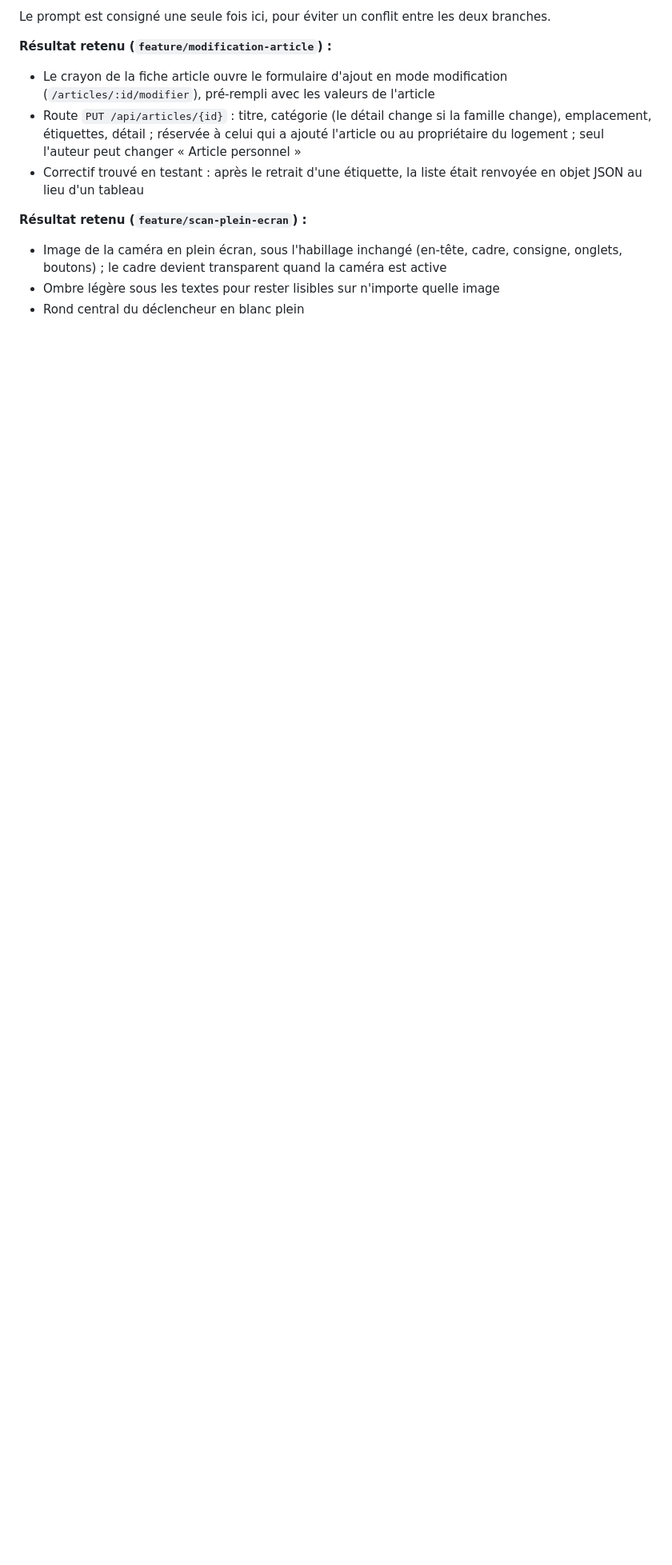
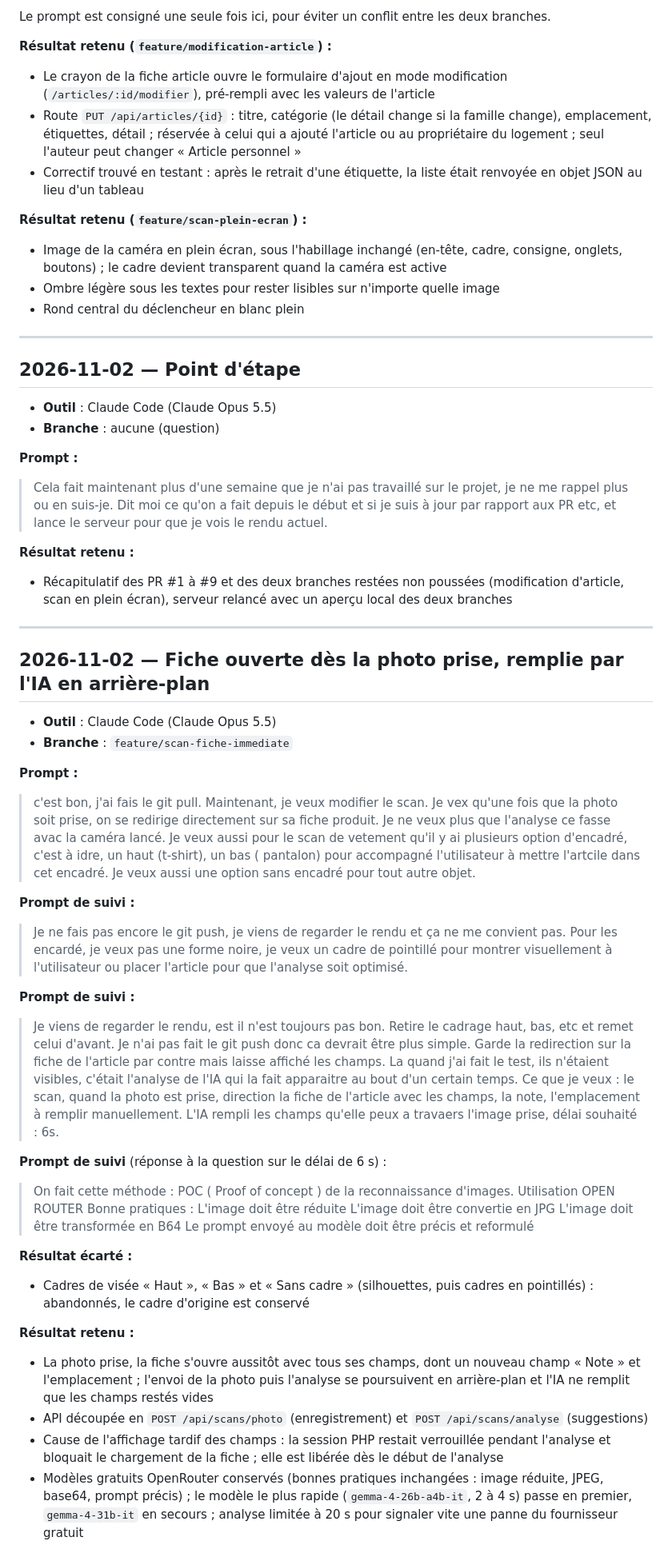
Before and after one commit to EthanMauclair/mmi24e12-WR506D, a Markdown page: ia-usage/prompts.md, the part around the change. Shown at 80% size. GitHub-like rendering; blank space fills up the shorter version.

Commit message:
docs: consigne les prompts du scan avec fiche immédiate

```diff
--- a/ia-usage/prompts.md
+++ b/ia-usage/prompts.md
@@ -313,3 +313,52 @@ Le prompt est consigné une seule fois ici, pour éviter un conflit entre les de
 - Image de la caméra en plein écran, sous l'habillage inchangé (en-tête, cadre, consigne, onglets, boutons) ; le cadre devient transparent quand la caméra est active
 - Ombre légère sous les textes pour rester lisibles sur n'importe quelle image
 - Rond central du déclencheur en blanc plein
+
+---
+
+## 2026-11-02 — Point d'étape
+
+- **Outil** : Claude Code (Claude Opus 5.5)
+- **Branche** : aucune (question)
+
+**Prompt :**
+
+> Cela fait maintenant plus d'une semaine que je n'ai pas travaillé sur le projet, je ne me rappel plus ou en suis-je. Dit moi ce qu'on a fait depuis le début et si je suis à jour par rapport aux PR etc, et lance le serveur pour que je vois le rendu actuel.
+
+**Résultat retenu :**
+
+- Récapitulatif des PR #1 à #9 et des deux branches restées non poussées (modification d'article, scan en plein écran), serveur relancé avec un aperçu local des deux branches
+
+---
+
+## 2026-11-02 — Fiche ouverte dès la photo prise, remplie par l'IA en arrière-plan
+
+- **Outil** : Claude Code (Claude Opus 5.5)
+- **Branche** : `feature/scan-fiche-immediate`
+
+**Prompt :**
+
+> c'est bon, j'ai fais le git pull. Maintenant, je veux modifier le scan. Je vex qu'une fois que la photo soit prise, on se redirige directement sur sa fiche produit. Je ne veux plus que l'analyse ce fasse avac la caméra lancé. Je veux aussi pour le scan de vetement qu'il y ai plusieurs option d'encadré, c'est à idre, un haut (t-shirt), un bas ( pantalon) pour accompagné l'utilisateur à mettre l'artcile dans cet encadré. Je veux aussi une option sans encadré pour tout autre objet.
+
+**Prompt de suivi :**
+
+> Je ne fais pas encore le git push, je viens de regarder le rendu et ça ne me convient pas. Pour les encardé, je veux pas une forme noire, je veux un cadre de pointillé pour montrer visuellement à l'utilisateur ou placer l'article pour que l'analyse soit optimisé.
+
+**Prompt de suivi :**
+
+> Je viens de regarder le rendu, est il n'est toujours pas bon. Retire le cadrage haut, bas, etc et remet celui d'avant. Je n'ai pas fait le git push donc ca devrait être plus simple. Garde la redirection sur la fiche de l'article par contre mais laisse affiché les champs. La quand j'ai fait le test, ils n'étaient visibles, c'était l'analyse de l'IA qui la fait apparaitre au bout d'un certain temps. Ce que je veux : le scan, quand la photo est prise, direction la fiche de l'article avec les champs, la note, l'emplacement à remplir manuellement. L'IA rempli les champs qu'elle peux a travaers l'image prise, délai souhaité : 6s.
+
+**Prompt de suivi** (réponse à la question sur le délai de 6 s) :
+
+> On fait cette méthode : POC ( Proof of concept ) de la reconnaissance d'images. Utilisation OPEN ROUTER Bonne pratiques : L'image doit être réduite L'image doit être convertie en JPG L'image doit être transformée en B64 Le prompt envoyé au modèle doit être précis et reformulé
+
+**Résultat écarté :**
+
+- Cadres de visée « Haut », « Bas » et « Sans cadre » (silhouettes, puis cadres en pointillés) : abandonnés, le cadre d'origine est conservé
+
+**Résultat retenu :**
+
+- La photo prise, la fiche s'ouvre aussitôt avec tous ses champs, dont un nouveau champ « Note » et l'emplacement ; l'envoi de la photo puis l'analyse se poursuivent en arrière-plan et l'IA ne remplit que les champs restés vides
+- API découpée en `POST /api/scans/photo` (enregistrement) et `POST /api/scans/analyse` (suggestions)
+- Cause de l'affichage tardif des champs : la session PHP restait verrouillée pendant l'analyse et bloquait le chargement de la fiche ; elle est libérée dès le début de l'analyse
+- Modèles gratuits OpenRouter conservés (bonnes pratiques inchangées : image réduite, JPEG, base64, prompt précis) ; le modèle le plus rapide (`gemma-4-26b-a4b-it`, 2 à 4 s) passe en premier, `gemma-4-31b-it` en secours ; analyse limitée à 20 s pour signaler vite une panne du fournisseur gratuit
```
